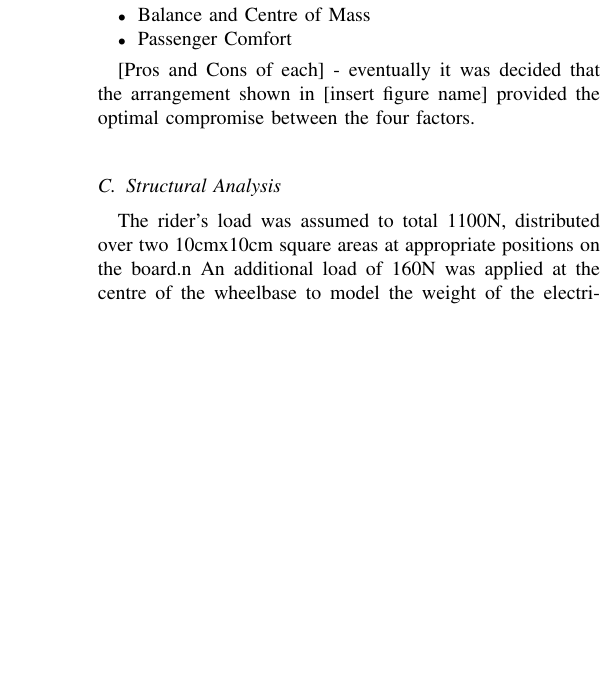
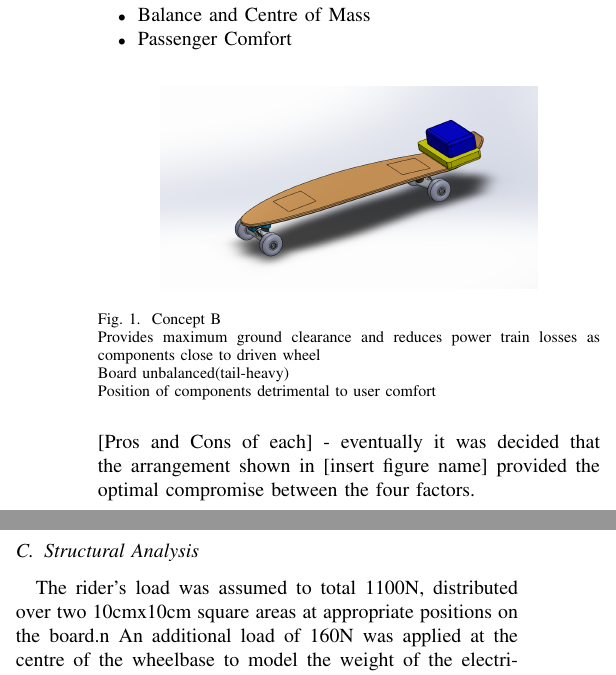
Before and after one commit to Ionsto/L2-DESIGN, a LaTeX paper (FEASIBILITY STUDY/Feasibility Report Draft.tex): part of one column of page 1 of 4 before the commit and two parts of the columns of page 1 of 4 after it, the two joined at a grey line, cut so that both start at the same text, the shorter picture padded with empty space. Compiled offline with pdfLaTeX.

Commit message:
Updates from Overleaf

```diff
--- a/FEASIBILITY STUDY/Feasibility Report Draft.tex
+++ b/FEASIBILITY STUDY/Feasibility Report Draft.tex
@@ -19,7 +19,15 @@
             	\item Balance and Centre of Mass
             	\item Passenger Comfort
             \end{itemize}
-
+        \begin{figure}[H]
+                \centering
+                \scalebox{0.15}{\includegraphics{FEASIBILITY STUDY/Board/Concept_B.png}}
+                \caption{Concept B
+                \\*Provides maximum ground clearance and reduces power train losses as components close to driven wheel
+                \\*Board unbalanced(tail-heavy)
+                \\*Position of components detrimental to user comfort}
+                \label{fig:ConceptB}
+            \end{figure}
         [Pros and Cons of each] - eventually it was decided that the arrangement shown in [insert figure name] provided the optimal compromise between the four factors.
     \subsection{Structural Analysis}
         The rider's load was assumed to total 1100N, distributed over two 10cmx10cm square areas at appropriate positions on the board.n An additional load of 160N was applied at the centre of the wheelbase to model the weight of the electrical components.The simulation (utilising the Finite Element Method) computed the maximum stress to be [insert value], located at the joint between the front tuck and bottom of board [see figure XXX]. Max displacement was calculated to be approx.[insert value], allowing minimum ground clearance to be [insert value] - this was considered to be a suitable value as it allows for electrical components to have a max height of [insert value] with a FOS of 2.
```
